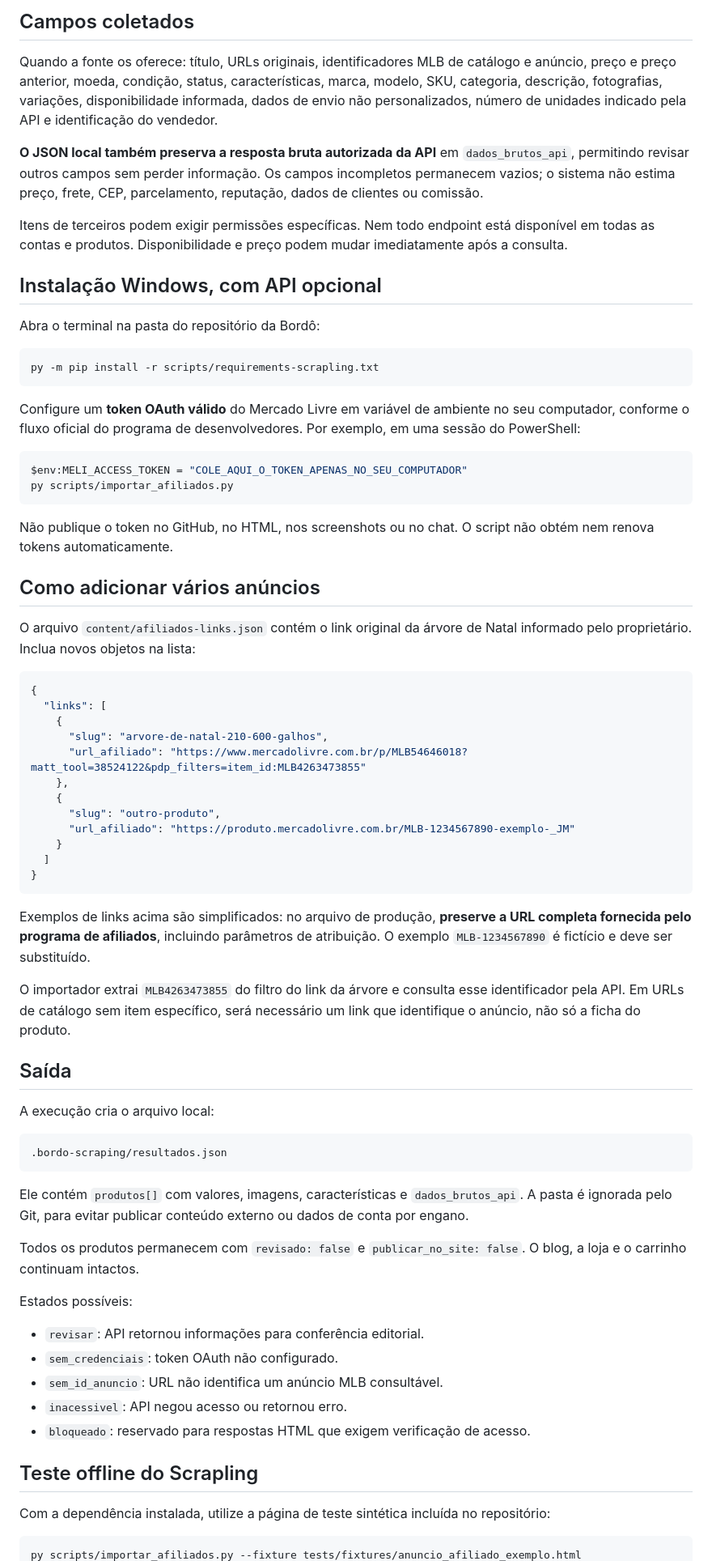
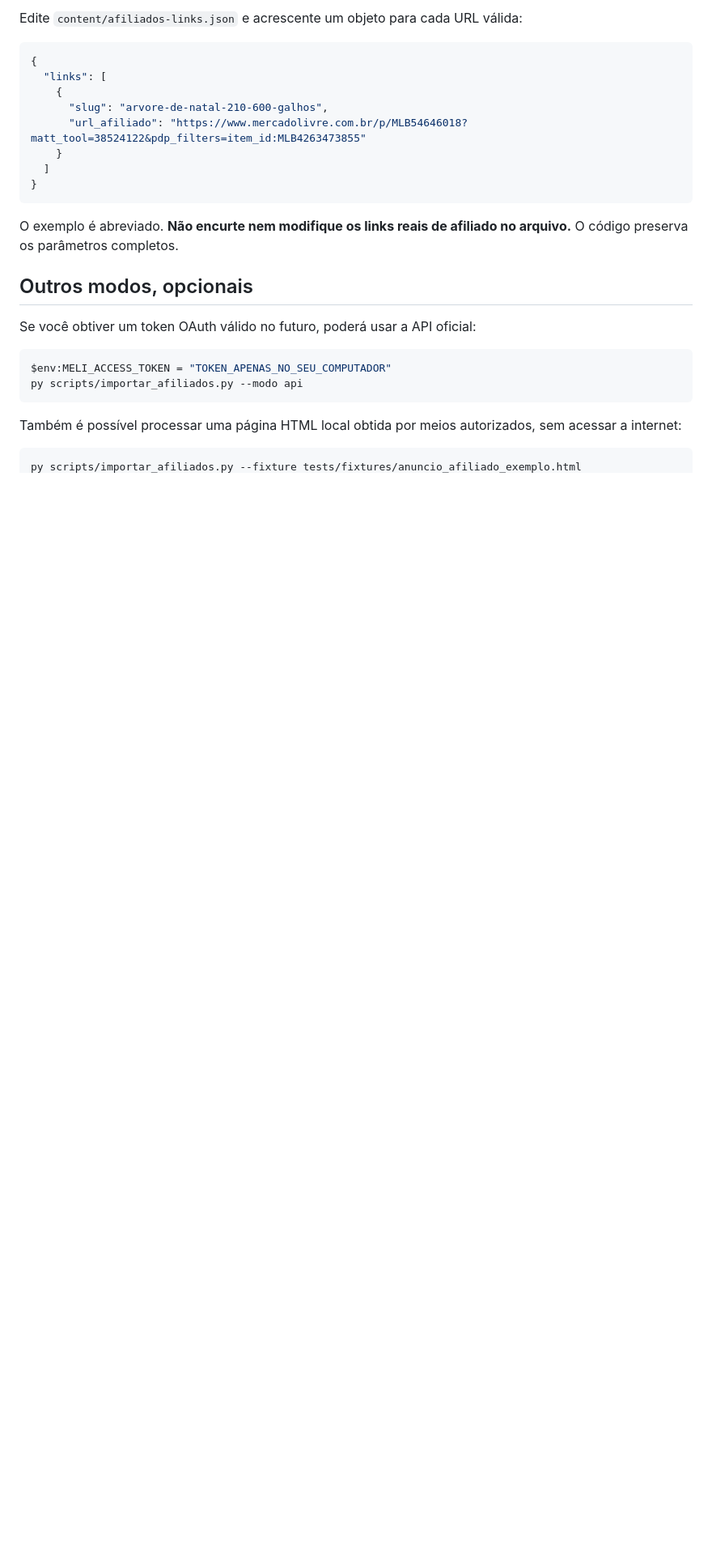
Before and after one commit to luissaraivavet/bordopersonalizados, a Markdown page: docs/scrapling-afiliados.md, the part around one of its changes. Shown at 81% size. Drawn GitHub-style; blank space fills up the shorter version.

Commit message:
docs(afiliados): simplificar fluxo sem API e esclarecer limites de acesso

````diff
--- a/docs/scrapling-afiliados.md
+++ b/docs/scrapling-afiliados.md
@@ -32,32 +33,5 @@ O importador oferece três caminhos, com permissões e limitações distintas:
 
-## Campos coletados
-
-Quando a fonte os oferece: título, URLs originais, identificadores MLB de catálogo e anúncio, preço e preço anterior, moeda, condição, status, características, marca, modelo, SKU, categoria, descrição, fotografias, variações, disponibilidade informada, dados de envio não personalizados, número de unidades indicado pela API e identificação do vendedor.
-
-**O JSON local também preserva a resposta bruta autorizada da API** em `dados_brutos_api`, permitindo revisar outros campos sem perder informação. Os campos incompletos permanecem vazios; o sistema não estima preço, frete, CEP, parcelamento, reputação, dados de clientes ou comissão.
-
-Itens de terceiros podem exigir permissões específicas. Nem todo endpoint está disponível em todas as contas e produtos. Disponibilidade e preço podem mudar imediatamente após a consulta.
-
-## Instalação Windows, com API opcional
-
-Abra o terminal na pasta do repositório da Bordô:
-
-```powershell
-py -m pip install -r scripts/requirements-scrapling.txt
-```
-
-Configure um **token OAuth válido** do Mercado Livre em variável de ambiente no seu computador, conforme o fluxo oficial do programa de desenvolvedores. Por exemplo, em uma sessão do PowerShell:
-
-```powershell
-$env:MELI_ACCESS_TOKEN = "COLE_AQUI_O_TOKEN_APENAS_NO_SEU_COMPUTADOR"
-py scripts/importar_afiliados.py
-```
-
-Não publique o token no GitHub, no HTML, nos screenshots ou no chat. O script não obtém nem renova tokens automaticamente.
-
-## Como adicionar vários anúncios
-
-O arquivo `content/afiliados-links.json` contém o link original da árvore de Natal informado pelo proprietário. Inclua novos objetos na lista:
+Edite `content/afiliados-links.json` e acrescente um objeto para cada URL válida:
 
 ```json
 {
@@ -65,41 +39,23 @@ O arquivo `content/afiliados-links.json` contém o link original da árvore de N
     {
       "slug": "arvore-de-natal-210-600-galhos",
       "url_afiliado": "https://www.mercadolivre.com.br/p/MLB54646018?matt_tool=38524122&pdp_filters=item_id:MLB4263473855"
-    },
-    {
-      "slug": "outro-produto",
-      "url_afiliado": "https://produto.mercadolivre.com.br/MLB-1234567890-exemplo-_JM"
     }
   ]
 }
 ```
 
-Exemplos de links acima são simplificados: no arquivo de produção, **preserve a URL completa fornecida pelo programa de afiliados**, incluindo parâmetros de atribuição. O exemplo `MLB-1234567890` é fictício e deve ser substituído.
+O exemplo é abreviado. **Não encurte nem modifique os links reais de afiliado no arquivo.** O código preserva os parâmetros completos.
 
-O importador extrai `MLB4263473855` do filtro do link da árvore e consulta esse identificador pela API. Em URLs de catálogo sem item específico, será necessário um link que identifique o anúncio, não só a ficha do produto.
+## Outros modos, opcionais
 
-## Saída
+Se você obtiver um token OAuth válido no futuro, poderá usar a API oficial:
 
-A execução cria o arquivo local:
-
-```text
-.bordo-scraping/resultados.json
+```powershell
+$env:MELI_ACCESS_TOKEN = "TOKEN_APENAS_NO_SEU_COMPUTADOR"
+py scripts/importar_afiliados.py --modo api
 ```
 
-Ele contém `produtos[]` com valores, imagens, características e `dados_brutos_api`. A pasta é ignorada pelo Git, para evitar publicar conteúdo externo ou dados de conta por engano.
-
-Todos os produtos permanecem com `revisado: false` e `publicar_no_site: false`. O blog, a loja e o carrinho continuam intactos.
-
-Estados possíveis:
-- `revisar`: API retornou informações para conferência editorial.
-- `sem_credenciais`: token OAuth não configurado.
-- `sem_id_anuncio`: URL não identifica um anúncio MLB consultável.
-- `inacessivel`: API negou acesso ou retornou erro.
-- `bloqueado`: reservado para respostas HTML que exigem verificação de acesso.
-
-## Teste offline do Scrapling
-
-Com a dependência instalada, utilize a página de teste sintética incluída no repositório:
+Também é possível processar uma página HTML local obtida por meios autorizados, sem acessar a internet:
 
 ```powershell
 py scripts/importar_afiliados.py --fixture tests/fixtures/anuncio_afiliado_exemplo.html
````
Also changed, not shown: other parts of docs/scrapling-afiliados.md (+24 -25 lines).
